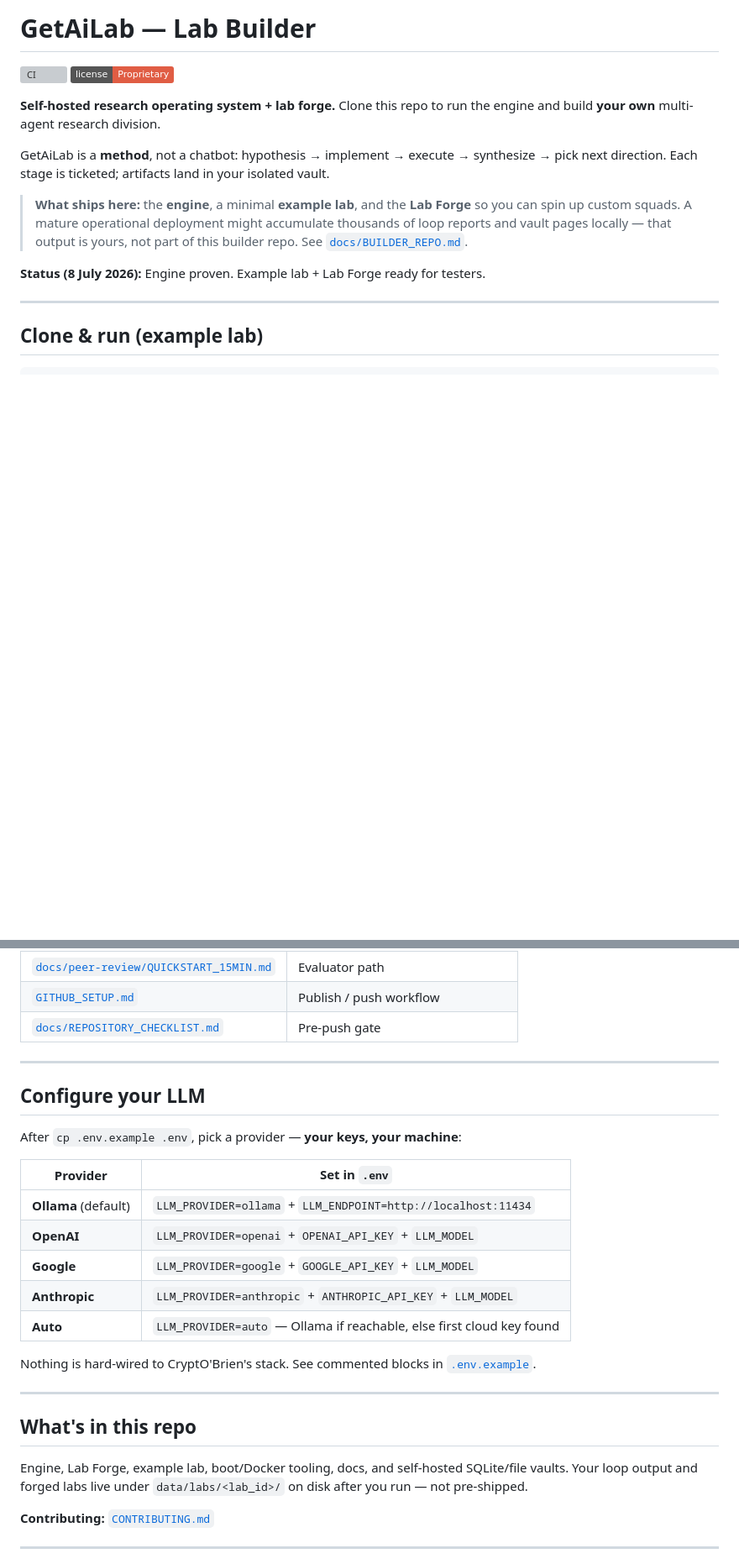
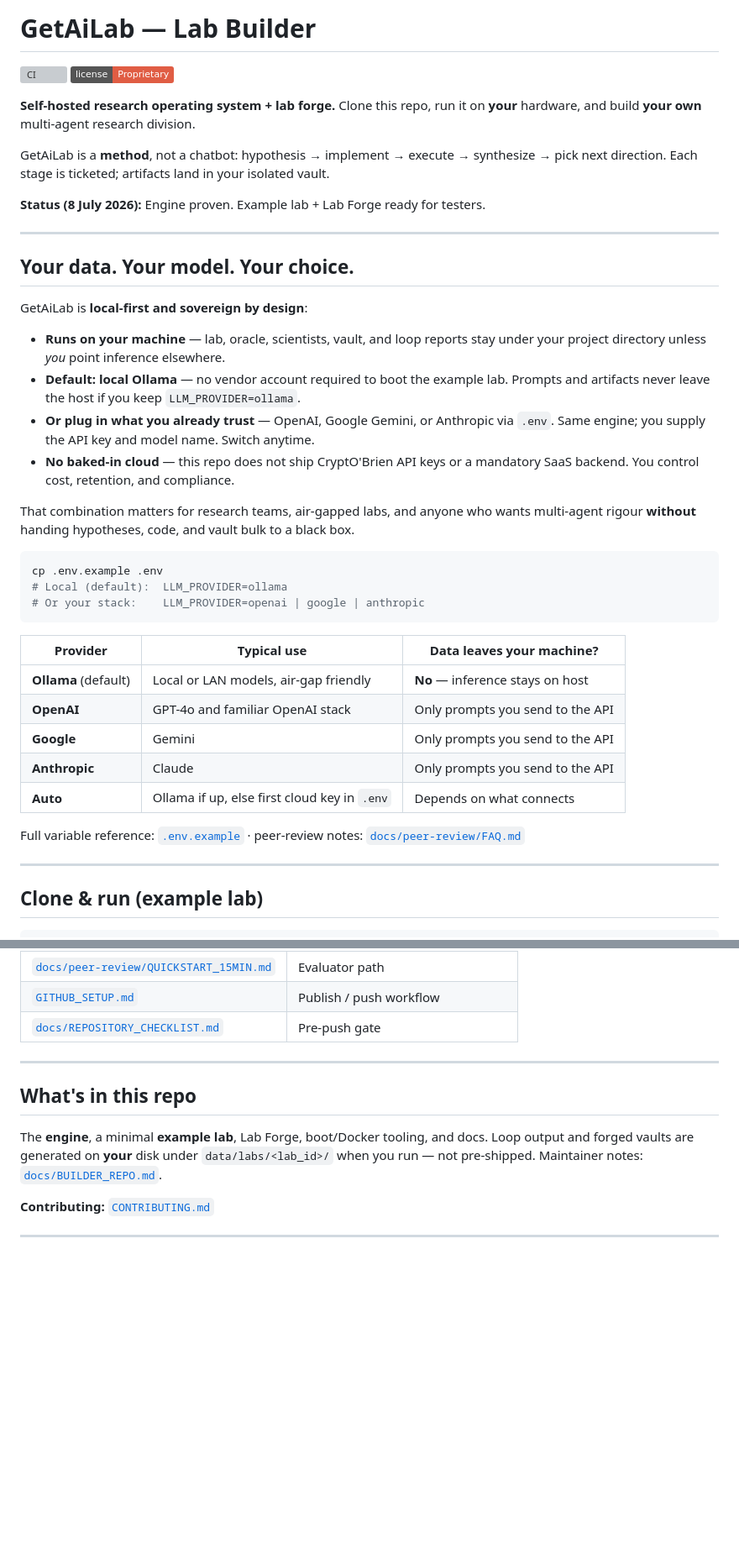
Before and after one commit to deadlylab/getailab, a Markdown page: README.md, 2 parts joined by grey strips. Shown at 84% size. Rendered like a GitHub page; badges without logos; blank space fills up the shorter version; grey boxes are pictures that could not be loaded.

Commit message:
docs: lead README with sovereign data and LLM choice
Prominent local-first section: Ollama default, optional familiar cloud
providers, no mandatory SaaS — trust angle for GitHub landing page.

````diff
--- a/README.md
+++ b/README.md
@@ -3,13 +3,40 @@
 [![CI](https://github.com/deadlylab/getailab/actions/workflows/ci.yml/badge.svg)](https://github.com/deadlylab/getailab/actions/workflows/ci.yml)
 [![License](https://img.shields.io/badge/license-Proprietary-red)](LICENSE)
 
-**Self-hosted research operating system + lab forge.** Clone this repo to run the engine and build **your own** multi-agent research division.
+**Self-hosted research operating system + lab forge.** Clone this repo, run it on **your** hardware, and build **your own** multi-agent research division.
 
 GetAiLab is a **method**, not a chatbot: hypothesis → implement → execute → synthesize → pick next direction. Each stage is ticketed; artifacts land in your isolated vault.
 
-> **What ships here:** the **engine**, a minimal **example lab**, and the **Lab Forge** so you can spin up custom squads. A mature operational deployment might accumulate thousands of loop reports and vault pages locally — that output is yours, not part of this builder repo. See [`docs/BUILDER_REPO.md`](docs/BUILDER_REPO.md).
+**Status (8 July 2026):** Engine proven. Example lab + Lab Forge ready for testers.
 
-**Status (8 July 2026):** Engine proven. Example lab + Lab Forge ready for testers.
+---
+
+## Your data. Your model. Your choice.
+
+GetAiLab is **local-first and sovereign by design**:
+
+- **Runs on your machine** — lab, oracle, scientists, vault, and loop reports stay under your project directory unless *you* point inference elsewhere.
+- **Default: local Ollama** — no vendor account required to boot the example lab. Prompts and artifacts never leave the host if you keep `LLM_PROVIDER=ollama`.
+- **Or plug in what you already trust** — OpenAI, Google Gemini, or Anthropic via `.env`. Same engine; you supply the API key and model name. Switch anytime.
+- **No baked-in cloud** — this repo does not ship CryptO'Brien API keys or a mandatory SaaS backend. You control cost, retention, and compliance.
+
+That combination matters for research teams, air-gapped labs, and anyone who wants multi-agent rigour **without** handing hypotheses, code, and vault bulk to a black box.
+
+```bash
+cp .env.example .env
+# Local (default):  LLM_PROVIDER=ollama
+# Or your stack:    LLM_PROVIDER=openai | google | anthropic
+```
+
+| Provider | Typical use | Data leaves your machine? |
+|----------|-------------|---------------------------|
+| **Ollama** (default) | Local or LAN models, air-gap friendly | **No** — inference stays on host |
+| **OpenAI** | GPT-4o and familiar OpenAI stack | Only prompts you send to the API |
+| **Google** | Gemini | Only prompts you send to the API |
+| **Anthropic** | Claude | Only prompts you send to the API |
+| **Auto** | Ollama if up, else first cloud key in `.env` | Depends on what connects |
+
+Full variable reference: [`.env.example`](.env.example) · peer-review notes: [`docs/peer-review/FAQ.md`](docs/peer-review/FAQ.md)
 
 ---
 
@@ -99,25 +126,9 @@ CLI shows **four headers** (implement + execute share Phase 2). Details: [`docs/
 
 ---
 
-## Configure your LLM
-
-After `cp .env.example .env`, pick a provider — **your keys, your machine**:
-
-| Provider | Set in `.env` |
-|----------|----------------|
-| **Ollama** (default) | `LLM_PROVIDER=ollama` + `LLM_ENDPOINT=http://localhost:11434` |
-| **OpenAI** | `LLM_PROVIDER=openai` + `OPENAI_API_KEY` + `LLM_MODEL` |
-| **Google** | `LLM_PROVIDER=google` + `GOOGLE_API_KEY` + `LLM_MODEL` |
-| **Anthropic** | `LLM_PROVIDER=anthropic` + `ANTHROPIC_API_KEY` + `LLM_MODEL` |
-| **Auto** | `LLM_PROVIDER=auto` — Ollama if reachable, else first cloud key found |
-
-Nothing is hard-wired to CryptO'Brien's stack. See commented blocks in [`.env.example`](.env.example).
-
----
-
 ## What's in this repo
 
-Engine, Lab Forge, example lab, boot/Docker tooling, docs, and self-hosted SQLite/file vaults. Your loop output and forged labs live under `data/labs/<lab_id>/` on disk after you run — not pre-shipped.
+The **engine**, a minimal **example lab**, Lab Forge, boot/Docker tooling, and docs. Loop output and forged vaults are generated on **your** disk under `data/labs/<lab_id>/` when you run — not pre-shipped. Maintainer notes: [`docs/BUILDER_REPO.md`](docs/BUILDER_REPO.md).
 
 **Contributing:** [`CONTRIBUTING.md`](CONTRIBUTING.md)
 
````
